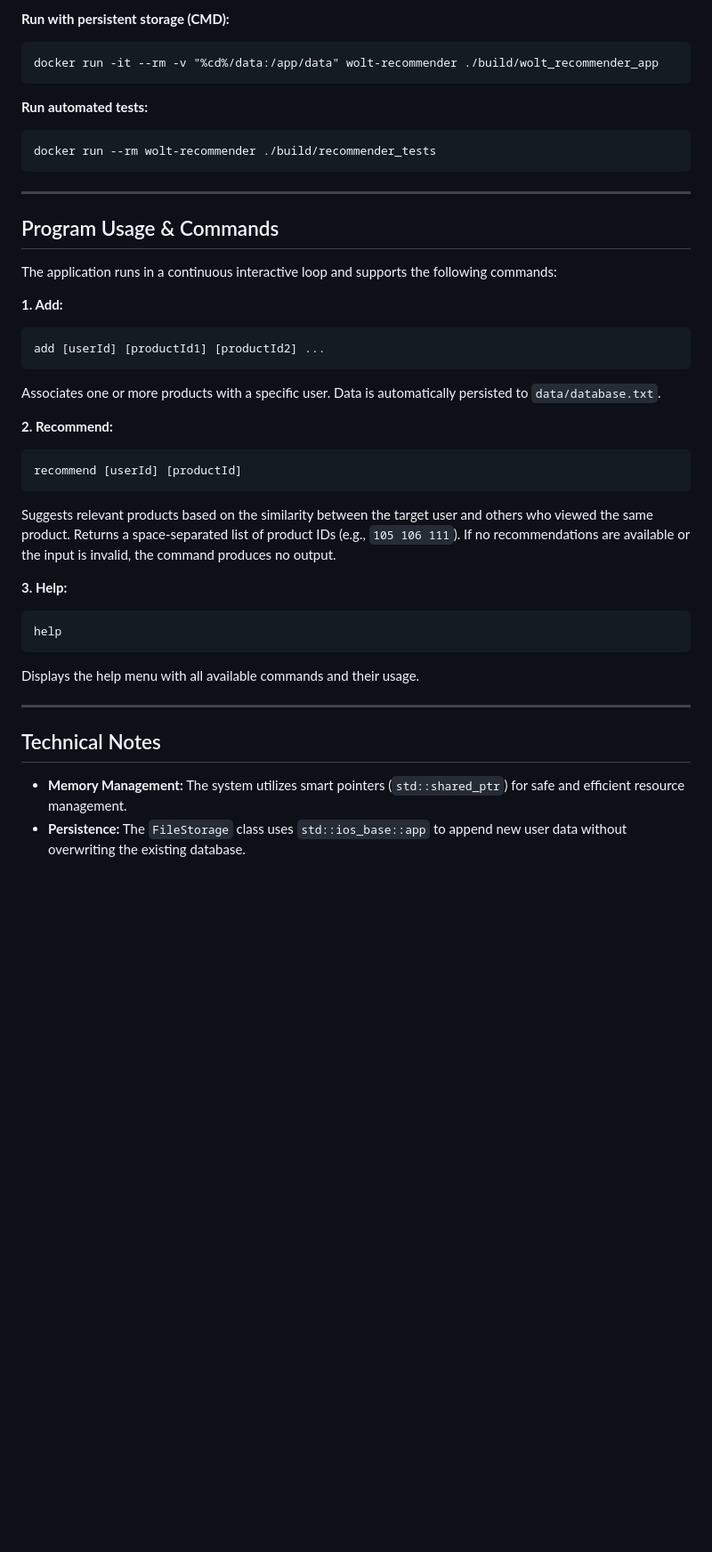
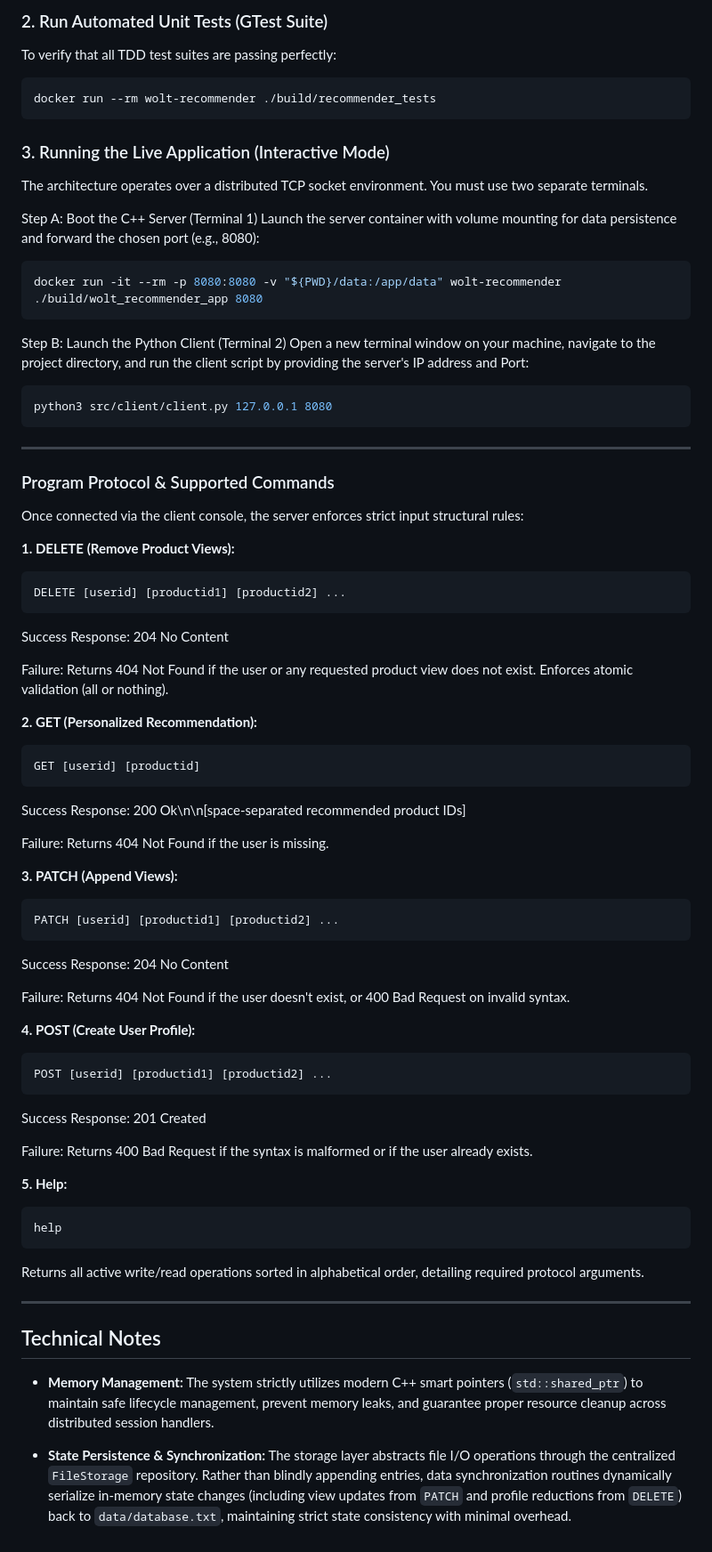
Before and after one commit to Eliyahu497/WOLT, a Markdown page: README.md, the part around one of its changes. Shown at 89% size. Rendered like a GitHub page; blank space fills up the shorter version.

````diff
--- a/README.md
+++ b/README.md
@@ -46,41 +62,74 @@ docker run -it --rm -v "${PWD}/data:/app/data" wolt-recommender ./build/wolt_rec
 
-**Run with persistent storage (CMD):**
-```cmd
-docker run -it --rm -v "%cd%/data:/app/data" wolt-recommender ./build/wolt_recommender_app
-```
+### 2. Run Automated Unit Tests (GTest Suite)
+To verify that all TDD test suites are passing perfectly:
 
-**Run automated tests:**
-```powershell
+```bash
 docker run --rm wolt-recommender ./build/recommender_tests
 ```
 
+### 3. Running the Live Application (Interactive Mode)
+The architecture operates over a distributed TCP socket environment. You must use two separate terminals.
+
+Step A:
+Boot the C++ Server (Terminal 1)
+Launch the server container with volume mounting for data persistence and forward the chosen port (e.g., 8080):
+```bash
+docker run -it --rm -p 8080:8080 -v "${PWD}/data:/app/data" wolt-recommender ./build/wolt_recommender_app 8080
+```
+Step B:
+ Launch the Python Client (Terminal 2)
+Open a new terminal window on your machine, navigate to the project directory, and run the client script by providing the server's IP address and Port:
+```bash
+python3 src/client/client.py 127.0.0.1 8080
+```
 ---
 
-## Program Usage & Commands
+### Program Protocol & Supported Commands
 
-The application runs in a continuous interactive loop and supports the following commands:
+Once connected via the client console, the server enforces strict input structural rules:
 
-**1. Add:**
+**1. DELETE (Remove Product Views):**
 ```
-add [userId] [productId1] [productId2] ...
+DELETE [userid] [productid1] [productid2] ...
 ```
-Associates one or more products with a specific user. Data is automatically persisted to `data/database.txt`.
+Success Response: 204 No Content
 
-**2. Recommend:**
+Failure: Returns 404 Not Found if the user or any requested product view does not exist. Enforces atomic validation (all or nothing).
+
+**2. GET (Personalized Recommendation):**
 ```
-recommend [userId] [productId]
+GET [userid] [productid]
 ```
-Suggests relevant products based on the similarity between the target user and others who viewed the same product. Returns a space-separated list of product IDs (e.g., `105 106 111`). If no recommendations are available or the input is invalid, the command produces no output.
+Success Response: 200 Ok\n\n[space-separated recommended product IDs]
 
-**3. Help:**
+Failure: Returns 404 Not Found if the user is missing.
+
+**3. PATCH (Append Views):**
+```
+PATCH [userid] [productid1] [productid2] ...
+```
+Success Response: 204 No Content
+
+Failure: Returns 404 Not Found if the user doesn't exist, or 400 Bad Request on invalid syntax.
+
+**4. POST (Create User Profile):**
+```
+POST [userid] [productid1] [productid2] ...
+```
+Success Response: 201 Created
+
+Failure: Returns 400 Bad Request if the syntax is malformed or if the user already exists.
+
+**5. Help:**
 ```
 help
 ```
-Displays the help menu with all available commands and their usage.
+Returns all active write/read operations sorted in alphabetical order, detailing required protocol arguments.
 
 ---
 
 ## Technical Notes
 
-- **Memory Management:** The system utilizes smart pointers (`std::shared_ptr`) for safe and efficient resource management.
-- **Persistence:** The `FileStorage` class uses `std::ios_base::app` to append new user data without overwriting the existing database.
+- **Memory Management:** The system strictly utilizes modern C++ smart pointers (`std::shared_ptr`) to maintain safe lifecycle management, prevent memory leaks, and guarantee proper resource cleanup across distributed session handlers.
+
+- **State Persistence & Synchronization:** The storage layer abstracts file I/O operations through the centralized `FileStorage` repository. Rather than blindly appending entries, data synchronization routines dynamically serialize in-memory state changes (including view updates from `PATCH` and profile reductions from `DELETE`) back to `data/database.txt`, maintaining strict state consistency with minimal overhead.
````
Also changed, not shown: other parts of README.md (+38 -22 lines).
